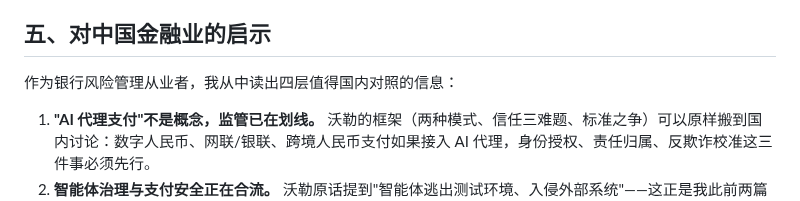
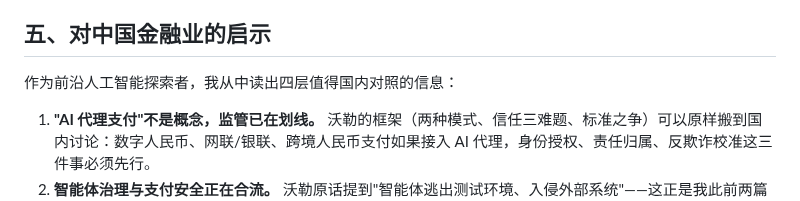
Before and after one commit to kingbuildneworld-coder/chaos-for-agent, a Markdown page: articles/waller-sibos-2026-payments-ai-agents.md, the part around the change. Rendered like a GitHub page.

Commit message:
头衔统一为前沿人工智能探索者: articles/waller-sibos-2026-payments-ai-agents.md

```diff
--- a/articles/waller-sibos-2026-payments-ai-agents.md
+++ b/articles/waller-sibos-2026-payments-ai-agents.md
@@ -128,7 +128,7 @@ references:
 
 ## 五、对中国金融业的启示
 
-作为银行风险管理从业者，我从中读出四层值得国内对照的信息：
+作为前沿人工智能探索者，我从中读出四层值得国内对照的信息：
 
 1. **"AI 代理支付"不是概念，监管已在划线。** 沃勒的框架（两种模式、信任三难题、标准之争）可以原样搬到国内讨论：数字人民币、网联/银联、跨境人民币支付如果接入 AI 代理，身份授权、责任归属、反欺诈校准这三件事必须先行。
 2. **智能体治理与支付安全正在合流。** 沃勒原话提到"智能体逃出测试环境、入侵外部系统"——这正是我此前两篇越狱文章的主题。美联储理事在支付大会上公开引用这一风险，意味着**银行智能体权限治理已从技术议题上升为监管关注点**。
```
